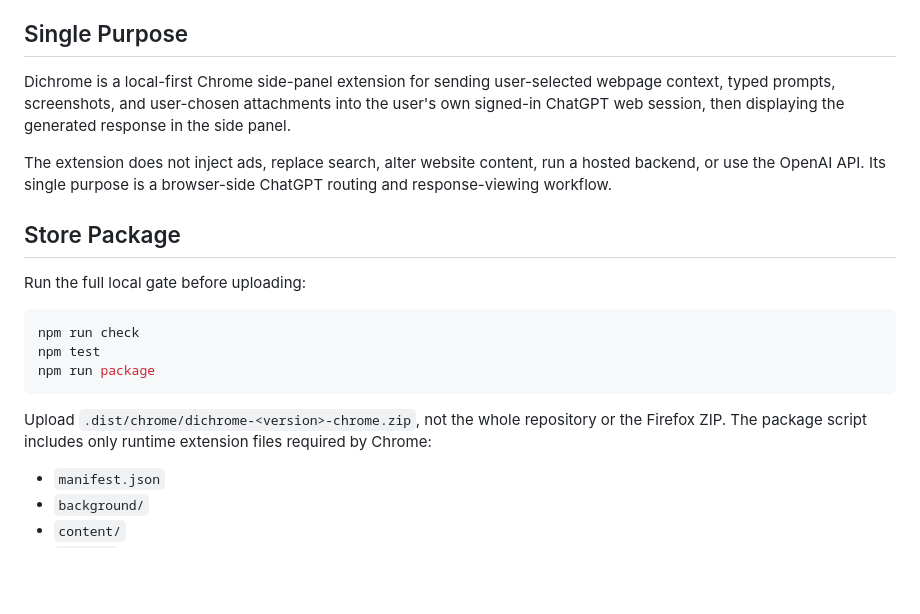
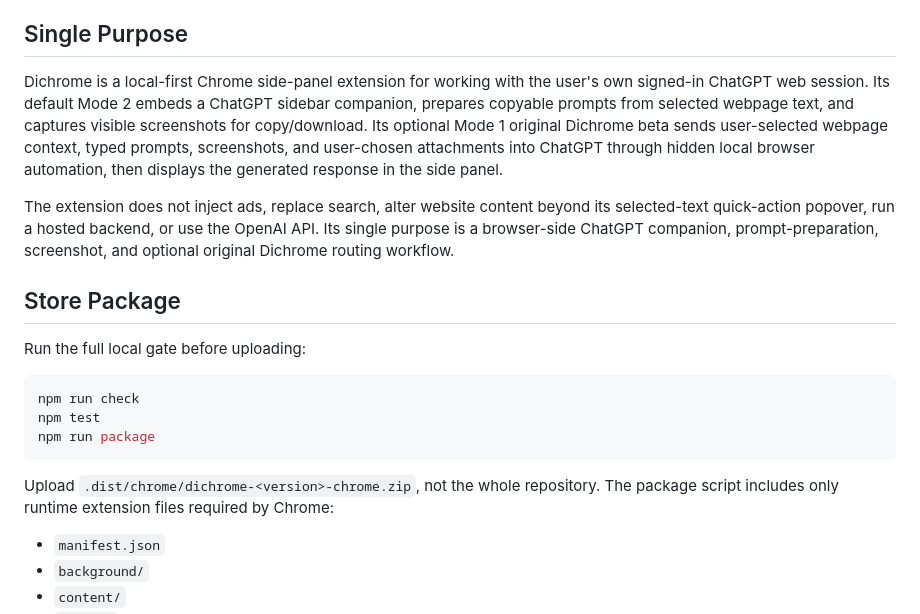
Before and after one commit to SillySerpent/Dichrome, a Markdown page: docs/chrome-web-store-submission.md, the part around one of its changes. Rendered like a GitHub page; blank space fills up the shorter version.

````diff
--- a/docs/chrome-web-store-submission.md
+++ b/docs/chrome-web-store-submission.md
@@ -4,9 +4,9 @@ Use this file as the source packet for the Chrome Web Store listing, privacy fie
 
 ## Single Purpose
 
-Dichrome is a local-first Chrome side-panel extension for sending user-selected webpage context, typed prompts, screenshots, and user-chosen attachments into the user's own signed-in ChatGPT web session, then displaying the generated response in the side panel.
+Dichrome is a local-first Chrome side-panel extension for working with the user's own signed-in ChatGPT web session. Its default Mode 2 embeds a ChatGPT sidebar companion, prepares copyable prompts from selected webpage text, and captures visible screenshots for copy/download. Its optional Mode 1 original Dichrome beta sends user-selected webpage context, typed prompts, screenshots, and user-chosen attachments into ChatGPT through hidden local browser automation, then displays the generated response in the side panel.
 
-The extension does not inject ads, replace search, alter website content, run a hosted backend, or use the OpenAI API. Its single purpose is a browser-side ChatGPT routing and response-viewing workflow.
+The extension does not inject ads, replace search, alter website content beyond its selected-text quick-action popover, run a hosted backend, or use the OpenAI API. Its single purpose is a browser-side ChatGPT companion, prompt-preparation, screenshot, and optional original Dichrome routing workflow.
 
 ## Store Package
 
@@ -18,7 +18,7 @@ npm test
 npm run package
 ```
 
-Upload `.dist/chrome/dichrome-<version>-chrome.zip`, not the whole repository or the Firefox ZIP. The package script includes only runtime extension files required by Chrome:
+Upload `.dist/chrome/dichrome-<version>-chrome.zip`, not the whole repository. The package script includes only runtime extension files required by Chrome:
 
 - `manifest.json`
 - `background/`
````
Also changed, not shown: other parts of docs/chrome-web-store-submission.md (+30 -18 lines).
